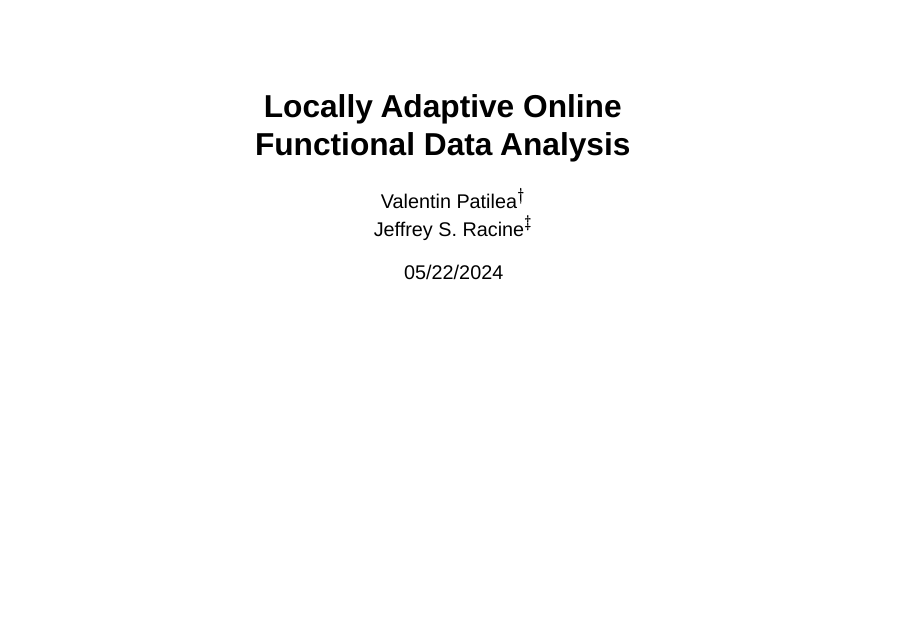
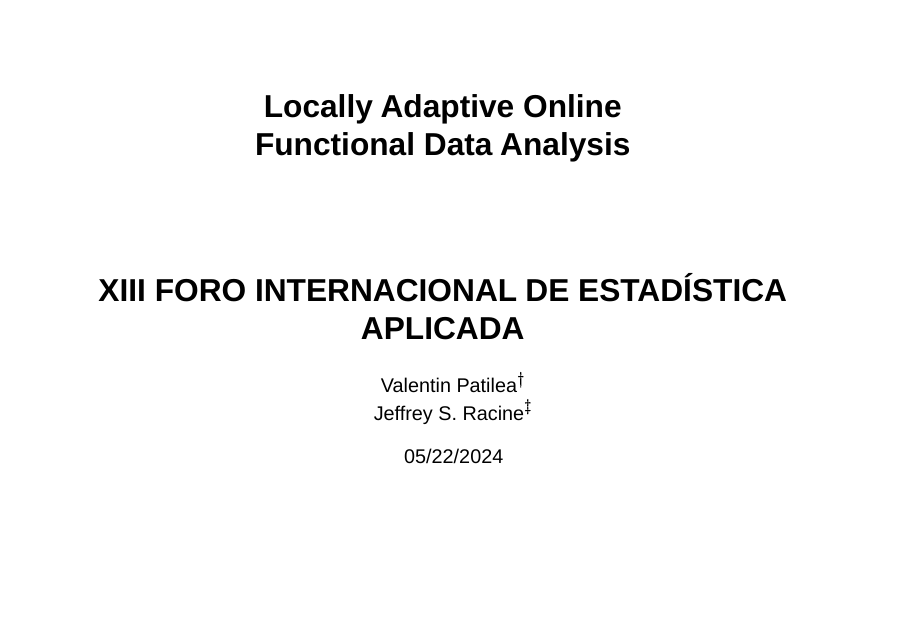
Before and after one commit to JeffreyRacine/UVkeynote, a Quarto document (index.qmd): page 1 of 66. Rendered offline with R 4.5, knitr and Pandoc in place of Quarto, with nearby package versions; drawn as Slidy slides in place of the format the file asks for; some code elsewhere in the file could not run offline; a font, style sheet, LaTeX package, included part or bibliography that could not be used is replaced or left out.

Commit message:
Added conference info

```diff
--- a/index.qmd
+++ b/index.qmd
@@ -2,6 +2,7 @@
 title: |
   | Locally Adaptive Online
   | Functional Data Analysis
+subtitle: XIII FORO INTERNACIONAL DE ESTADÍSTICA APLICADA
 author:
 - Valentin Patilea$^\dagger$
 - Jeffrey S. Racine$^\ddagger$
```
Also changed, not shown: index.html.
